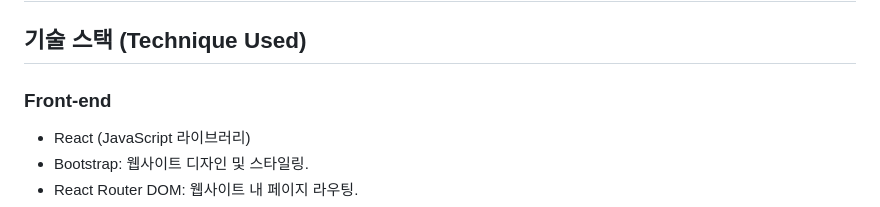
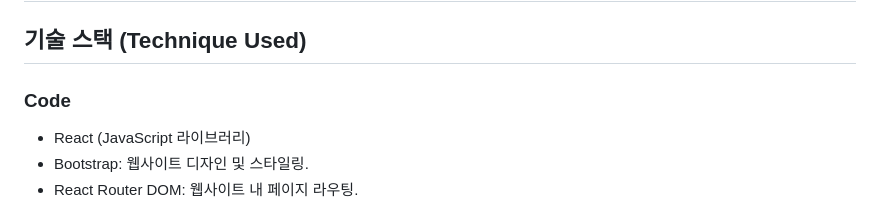
Before and after one commit to DDunos/mysite, a Markdown page: README.md, the part around one of its changes. Rendered like a GitHub page.

```diff
--- a/README.md
+++ b/README.md
@@ -27,7 +27,7 @@
 
 
 ## 기술 스택 (Technique Used)
-### Front-end
+### Code
  - React (JavaScript 라이브러리)
  - Bootstrap: 웹사이트 디자인 및 스타일링.
  - React Router DOM: 웹사이트 내 페이지 라우팅.
```
Also changed, not shown: other parts of README.md (+6 -0 lines).
